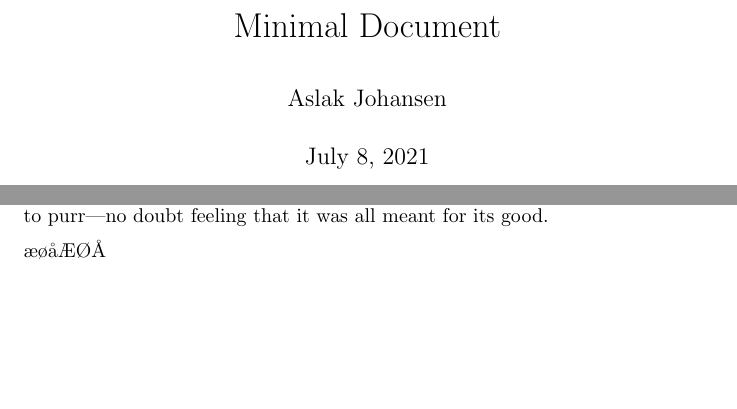
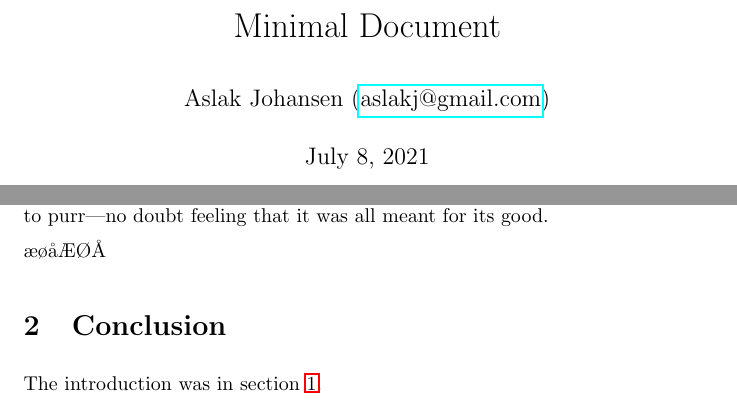
Before and after one commit to aslakjohansen/latex-samples, a LaTeX document (bare/article/document.tex): two parts of the page, joined at a grey line, cut so that both start at the same text, the shorter picture padded with empty space. Compiled offline with pdfLaTeX.

Commit message:
Added links

```diff
--- a/bare/article/document.tex
+++ b/bare/article/document.tex
@@ -1,4 +1,6 @@
 \documentclass[10pt]{article}
+
+\usepackage{hyperref}
 
 % remove paragraph indent
 \setlength{\parskip}{2mm}
@@ -7,7 +9,7 @@
 \begin{document}
 
 \title{Minimal Document}
-\author{Aslak Johansen}
+\author{Aslak Johansen (\href{mailto:aslakj@gmail.com}{aslakj@gmail.com})}
 \maketitle
 
 \section{Introduction}
@@ -20,4 +23,8 @@ The way Dinah washed her children’s faces was this: first she held the poor th
 
 æøåÆØÅ
 
+\section{Conclusion}
+
+The introduction was in section \ref{sec:intro}.
+
 \end{document}
```
Also changed, not shown: bare/article/Makefile, bare/article/document.tex (1 more changed lines).
